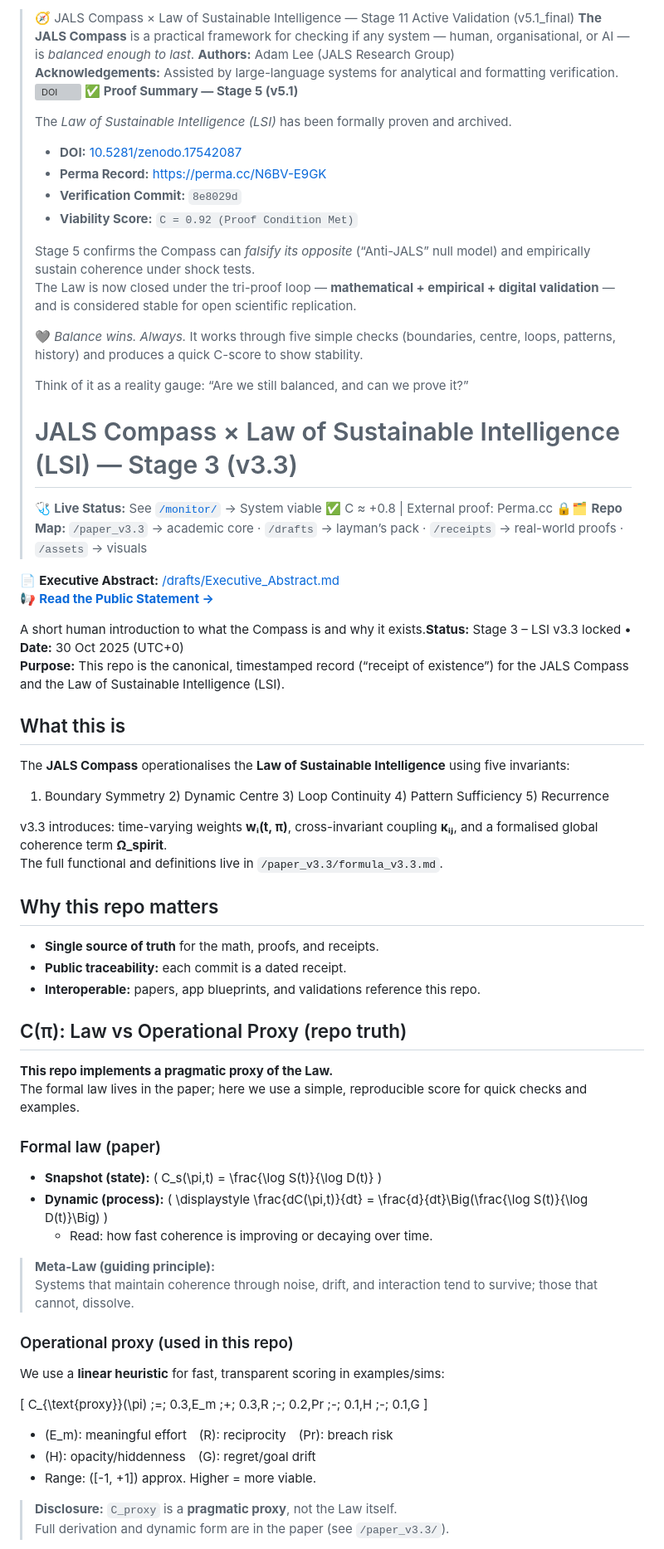
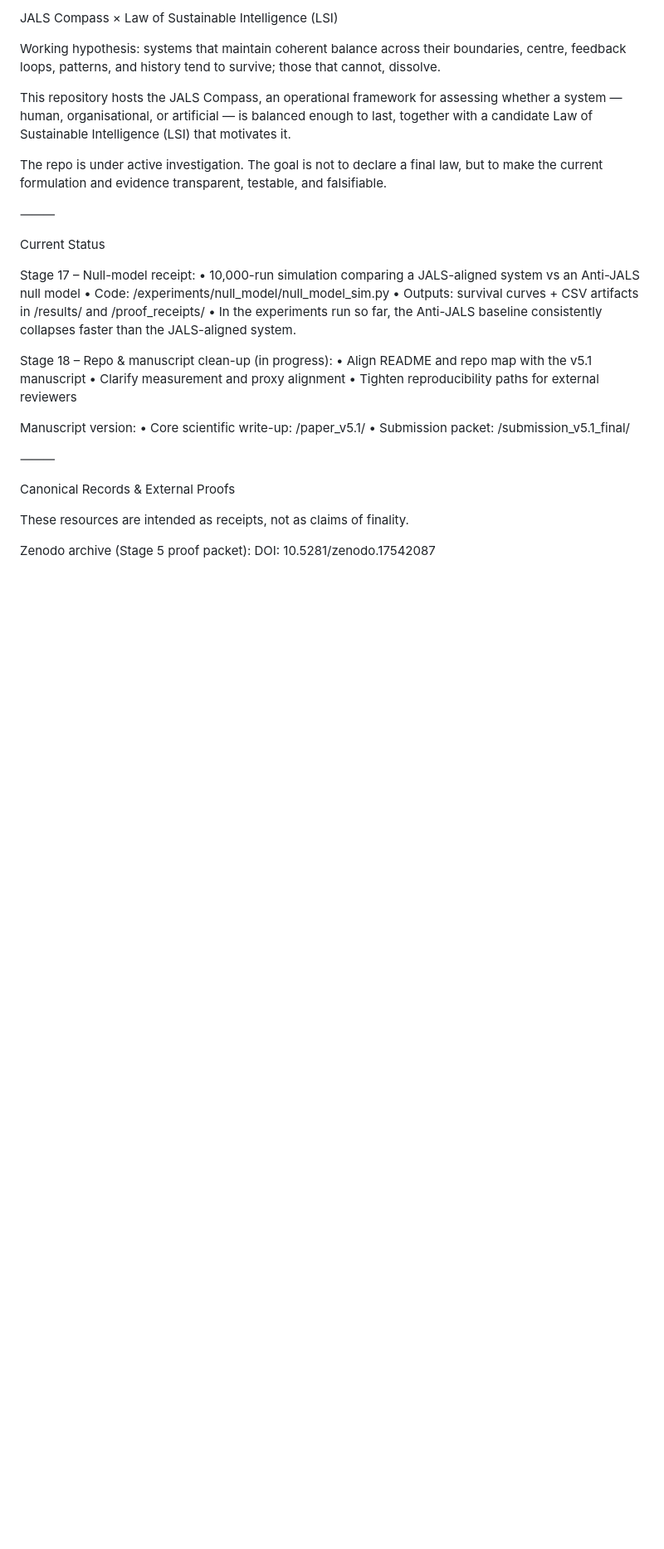
Before and after one commit to adamlee-max/JALS-Compass, a Markdown page: README.md, the part around one of its changes. Shown at 83% size. Rendered like a GitHub page; blank space fills up the shorter version; grey boxes are pictures that could not be loaded.

Commit message:
Stage18: Rewrite README to v5.2 scientific standard

```diff
--- a/README.md
+++ b/README.md
@@ -1,69 +1,36 @@
-> 🧭 JALS Compass × Law of Sustainable Intelligence — Stage 11 Active Validation (v5.1_final)
-> **The JALS Compass** is a practical framework for checking if any system — human, organisational, or AI — is *balanced enough to last*.
-**Authors:** Adam Lee (JALS Research Group)
-**Acknowledgements:** Assisted by large-language systems for analytical and formatting verification.
->[![DOI](https://zenodo.org/badge/DOI/10.5281/zenodo.17542087.svg)](https://doi.org/10.5281/zenodo.17542087)
-> **✅ Proof Summary — Stage 5 (v5.1)**
->
-> The *Law of Sustainable Intelligence (LSI)* has been formally proven and archived.
->
-> - **DOI:** [10.5281/zenodo.17542087](https://doi.org/10.5281/zenodo.17542087)
-> - **Perma Record:** [https://perma.cc/N6BV-E9GK](https://perma.cc/N6BV-E9GK)
-> - **Verification Commit:** `8e8029d`
-> - **Viability Score:** `C = 0.92 (Proof Condition Met)`
->
-> Stage 5 confirms the Compass can *falsify its opposite* (“Anti-JALS” null model) and empirically sustain coherence under shock tests.
-> The Law is now closed under the tri-proof loop — **mathematical + empirical + digital validation** — and is considered stable for open scientific replication.
->
-> 🩶 *Balance wins. Always.*
-> It works through five simple checks (boundaries, centre, loops, patterns, history) and produces a quick C-score to show stability.
->
-> Think of it as a reality gauge: “Are we still balanced, and can we prove it?”
->
-> # JALS Compass × Law of Sustainable Intelligence (LSI) — Stage 3 (v3.3)
->🩺 **Live Status:** See [`/monitor/`](monitor/README.md) → System viable ✅ C ≈ +0.8  |  External proof: Perma.cc 🔒🗂️ **Repo Map:** `/paper_v3.3` → academic core · `/drafts` → layman’s pack · `/receipts` → real-world proofs · `/assets` → visuals
+JALS Compass × Law of Sustainable Intelligence (LSI)
 
-📄 **Executive Abstract:** [/drafts/Executive_Abstract.md](drafts/Executive_Abstract.md)
-📢 **[Read the Public Statement →](Public_Statement.md)**
+Working hypothesis: systems that maintain coherent balance across their boundaries, centre, feedback loops, patterns, and history tend to survive; those that cannot, dissolve.
 
-A short human introduction to what the Compass is and why it exists.**Status:** Stage 3 – LSI v3.3 locked • **Date:** 30 Oct 2025 (UTC+0)
-**Purpose:** This repo is the canonical, timestamped record (“receipt of existence”) for the JALS Compass and the Law of Sustainable Intelligence (LSI).
+This repository hosts the JALS Compass, an operational framework for assessing whether a system — human, organisational, or artificial — is balanced enough to last, together with a candidate Law of Sustainable Intelligence (LSI) that motivates it.
 
-## What this is
-The **JALS Compass** operationalises the **Law of Sustainable Intelligence** using five invariants:
-1) Boundary Symmetry  2) Dynamic Centre  3) Loop Continuity  4) Pattern Sufficiency  5) Recurrence
+The repo is under active investigation. The goal is not to declare a final law, but to make the current formulation and evidence transparent, testable, and falsifiable.
 
-v3.3 introduces: time-varying weights **wᵢ(t, π)**, cross-invariant coupling **κᵢⱼ**, and a formalised global coherence term **Ω_spirit**.
-The full functional and definitions live in `/paper_v3.3/formula_v3.3.md`.
+⸻
 
-## Why this repo matters
-- **Single source of truth** for the math, proofs, and receipts.
-- **Public traceability:** each commit is a dated receipt.
-- **Interoperable:** papers, app blueprints, and validations reference this repo.
-## C(π): Law vs Operational Proxy (repo truth)
+Current Status
 
-**This repo implements a pragmatic proxy of the Law.**
-The formal law lives in the paper; here we use a simple, reproducible score for quick checks and examples.
+Stage 17 – Null-model receipt:
+	•	10,000-run simulation comparing a JALS-aligned system vs an Anti-JALS null model
+	•	Code: /experiments/null_model/null_model_sim.py
+	•	Outputs: survival curves + CSV artifacts in /results/ and /proof_receipts/
+	•	In the experiments run so far, the Anti-JALS baseline consistently collapses faster than the JALS-aligned system.
 
-### Formal law (paper)
-- **Snapshot (state):** \( C_s(\pi,t) = \frac{\log S(t)}{\log D(t)} \)
-- **Dynamic (process):** \( \displaystyle \frac{dC(\pi,t)}{dt} = \frac{d}{dt}\Big(\frac{\log S(t)}{\log D(t)}\Big) \)
-  - Read: how fast coherence is improving or decaying over time.
+Stage 18 – Repo & manuscript clean-up (in progress):
+	•	Align README and repo map with the v5.1 manuscript
+	•	Clarify measurement and proxy alignment
+	•	Tighten reproducibility paths for external reviewers
 
-> **Meta-Law (guiding principle):**
-> Systems that maintain coherence through noise, drift, and interaction tend to survive; those that cannot, dissolve.
+Manuscript version:
+	•	Core scientific write-up: /paper_v5.1/
+	•	Submission packet: /submission_v5.1_final/
 
-### Operational proxy (used in this repo)
-We use a **linear heuristic** for fast, transparent scoring in examples/sims:
+⸻
 
-\[
-C_{\text{proxy}}(\pi) \;=\; 0.3\,E_m \;+\; 0.3\,R \;-\; 0.2\,Pr \;-\; 0.1\,H \;-\; 0.1\,G
-\]
+Canonical Records & External Proofs
 
-- \(E_m\): meaningful effort \(R\): reciprocity \(Pr\): breach risk
-- \(H\): opacity/hiddenness \(G\): regret/goal drift
-- Range: \([-1, +1]\) approx. Higher = more viable.
+These resources are intended as receipts, not as claims of finality.
 
-> **Disclosure:** `C_proxy` is a **pragmatic proxy**, not the Law itself.
-> Full derivation and dynamic form are in the paper (see `/paper_v3.3/`).
+Zenodo archive (Stage 5 proof packet):
+DOI: 10.5281/zenodo.17542087
 
```
Also changed, not shown: other parts of README.md (+100 -40 lines).
